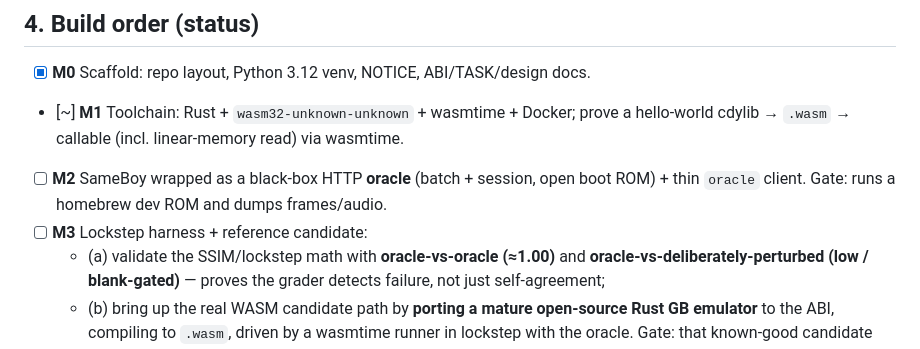
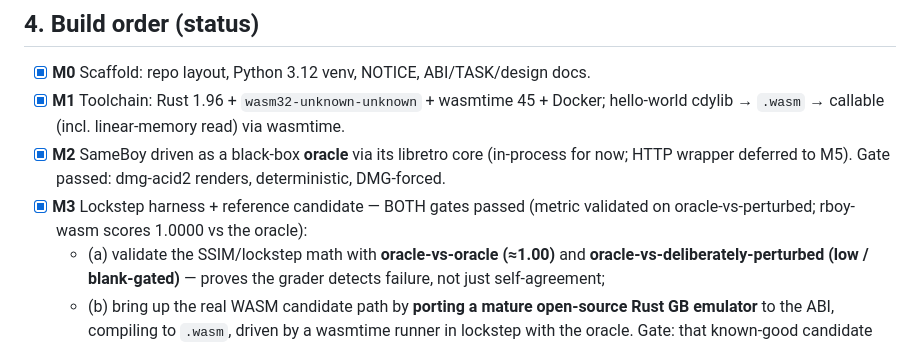
Before and after one commit to islamborghini/gameboy-eval, a Markdown page: EMU-EVAL-DESIGN.md, the part around the change. Rendered like a GitHub page.

```diff
--- a/EMU-EVAL-DESIGN.md
+++ b/EMU-EVAL-DESIGN.md
@@ -120,11 +120,12 @@ couple of minutes), targeting milestones ("clears level 1"), never full playthro
 ## 4. Build order (status)
 
 - [x] **M0** Scaffold: repo layout, Python 3.12 venv, NOTICE, ABI/TASK/design docs.
-- [~] **M1** Toolchain: Rust + `wasm32-unknown-unknown` + wasmtime + Docker; prove a
+- [x] **M1** Toolchain: Rust 1.96 + `wasm32-unknown-unknown` + wasmtime 45 + Docker;
   hello-world cdylib → `.wasm` → callable (incl. linear-memory read) via wasmtime.
-- [ ] **M2** SameBoy wrapped as a black-box HTTP **oracle** (batch + session, open boot
-  ROM) + thin `oracle` client. Gate: runs a homebrew dev ROM and dumps frames/audio.
-- [ ] **M3** Lockstep harness + reference candidate:
+- [x] **M2** SameBoy driven as a black-box **oracle** via its libretro core (in-process for
+  now; HTTP wrapper deferred to M5). Gate passed: dmg-acid2 renders, deterministic, DMG-forced.
+- [x] **M3** Lockstep harness + reference candidate — BOTH gates passed (metric validated on
+  oracle-vs-perturbed; rboy-wasm scores 1.0000 vs the oracle):
   - (a) validate the SSIM/lockstep math with **oracle-vs-oracle (≈1.00)** and
     **oracle-vs-deliberately-perturbed (low / blank-gated)** — proves the grader detects
     failure, not just self-agreement;
```
Also changed, not shown: README.md (+4 -4 lines).
